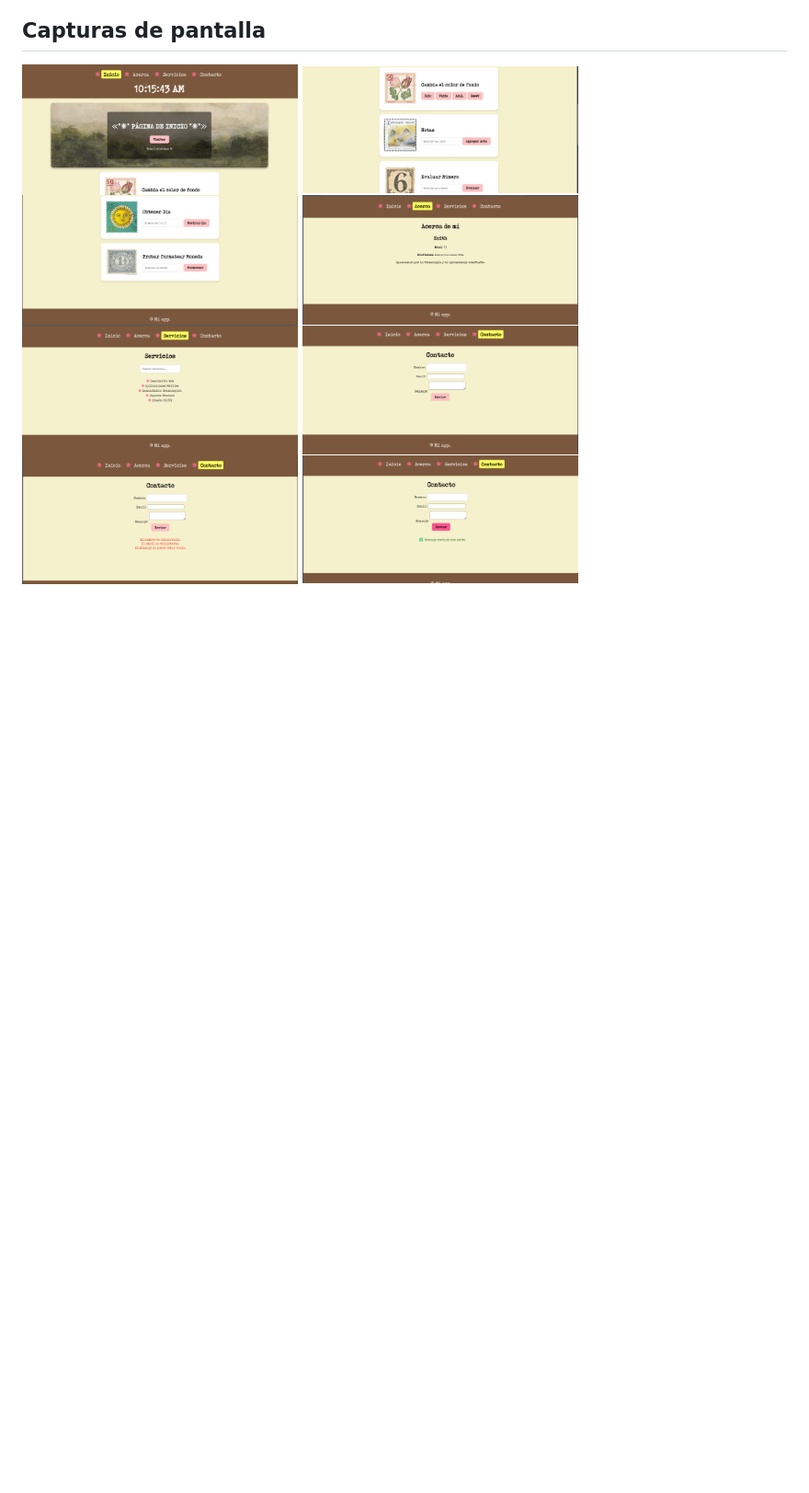
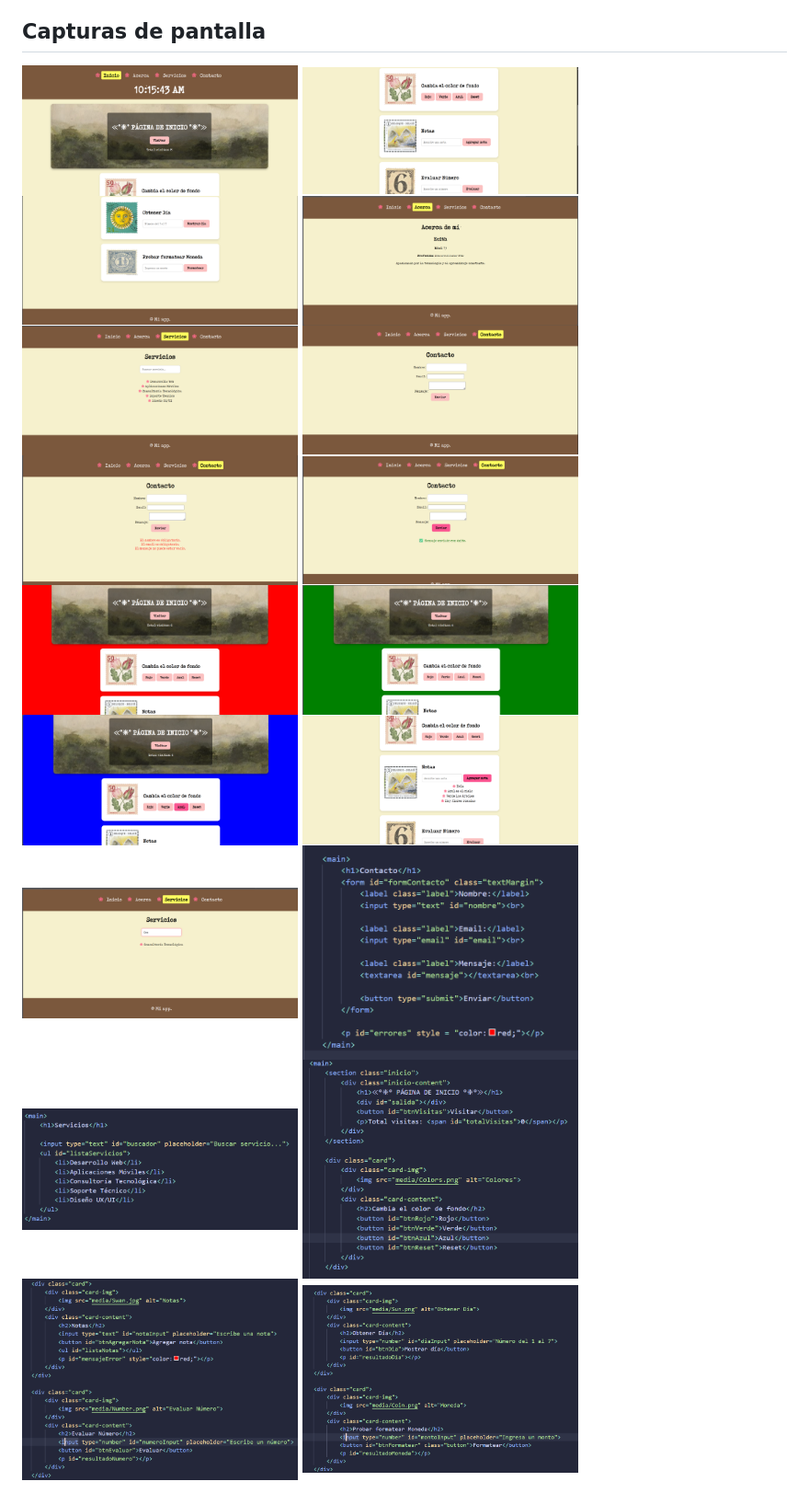
Before and after one commit to KeithxVB/u4-js-sitio, a Markdown page: README.md, the part around the change printed below. Shown: that part at 92% size. Rendered like a GitHub page; pictures changed too: screenshots/Cap14.png (added), screenshots/Cap15.png (added), screenshots/Cap16.png (added); blank space fills up the shorter version.

```diff
--- a/README.md
+++ b/README.md
@@ -7,3 +36,13 @@
 <img src="screenshots/Cap6.png" alt="Captura 6" width="300"/>
 <img src="screenshots/Cap7.png" alt="Captura 7" width="300"/>
 <img src="screenshots/Cap8.png" alt="Captura 8" width="300"/>
+<img src="screenshots/Cap9.png" alt="Captura 9" width="300"/>
+<img src="screenshots/Cap10.png" alt="Captura 10" width="300"/>
+<img src="screenshots/Cap11.png" alt="Captura 11" width="300"/>
+<img src="screenshots/Cap12.png" alt="Captura 12" width="300"/>
+<img src="screenshots/Cap13.png" alt="Captura 13" width="300"/>
+<img src="screenshots/Cap14.png" alt="Captura 14" width="300"/>
+<img src="screenshots/Cap15.png" alt="Captura 15" width="300"/>
+<img src="screenshots/Cap16.png" alt="Captura 16" width="300"/>
+<img src="screenshots/Cap17.png" alt="Captura 17" width="300"/>
+<img src="screenshots/Cap18.png" alt="Captura 18" width="300"/>
```
Also changed, not shown: other parts of README.md (+29 -0 lines), 1 other file.
